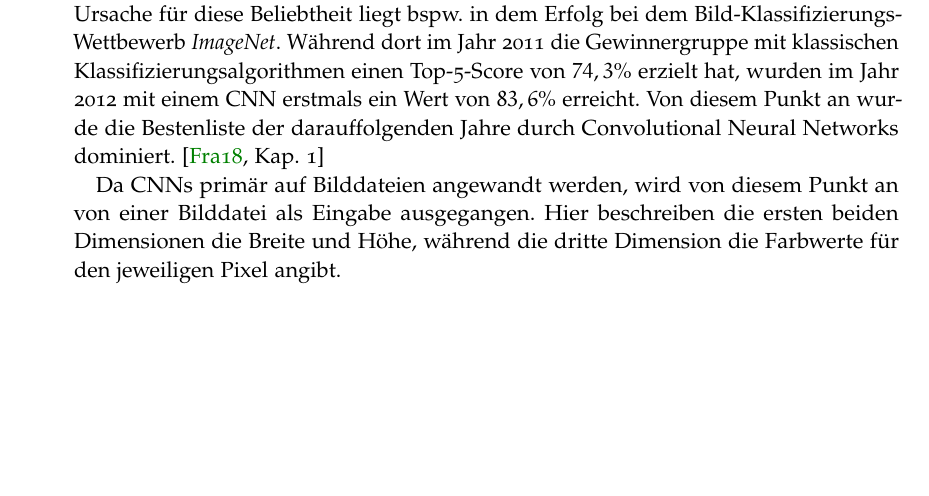
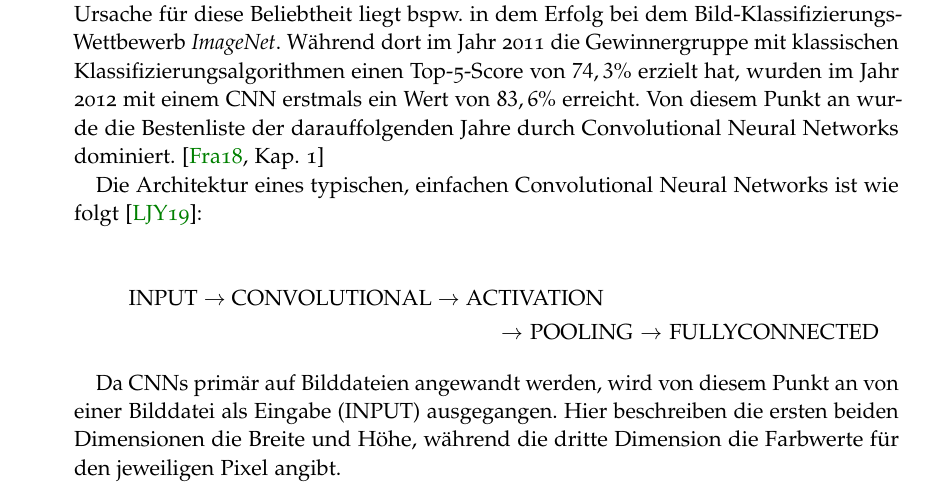
Before and after one commit to merlinscholz/bachelorsthesis, a LaTeX thesis (thesis/thesis_nomarginals.tex, which reads thesis/chapter/grundlagen.tex): part of page 8 of 25, cut so that both start at the same text, the shorter picture padded with empty space. Compiled offline with pdfLaTeX.

Commit message:
thesis: Added typical CNN architecture

```diff
--- a/thesis/chapter/grundlagen.tex
+++ b/thesis/chapter/grundlagen.tex
@@ -33,9 +33,15 @@ Obwohl Convolutional Neural Networks theoretisch dazu geeignet sind die meisten
 
 % TODO Add Automonous Driving for segmentation problems
 
-% TODO Why are they useful? Smaller sized networks
+% TODO "Normal Network Architecture%
 
-Da CNNs primär auf Bilddateien angewandt werden, wird von diesem Punkt an von einer Bilddatei als Eingabe ausgegangen. Hier beschreiben die ersten beiden Dimensionen die Breite und Höhe, während die dritte Dimension die Farbwerte für den jeweiligen Pixel angibt.
+Die Architektur eines typischen, einfachen Convolutional Neural Networks ist wie folgt \cite{cs231n}:
+
+\begin{multline*}
+\mathrm{INPUT}\rightarrow\mathrm{CONVOLUTIONAL}\rightarrow\mathrm{ACTIVATION}\\\rightarrow\mathrm{POOLING}\rightarrow\mathrm{FULLYCONNECTED}
+\end{multline*}
+
+Da CNNs primär auf Bilddateien angewandt werden, wird von diesem Punkt an von einer Bilddatei als Eingabe (INPUT) ausgegangen. Hier beschreiben die ersten beiden Dimensionen die Breite und Höhe, während die dritte Dimension die Farbwerte für den jeweiligen Pixel angibt.
 
 \subsection{Konvolution}
 \label{ssec:conv}
```
Also changed, not shown: thesis/chapter/grundlagen.tex (2 more changed lines).
